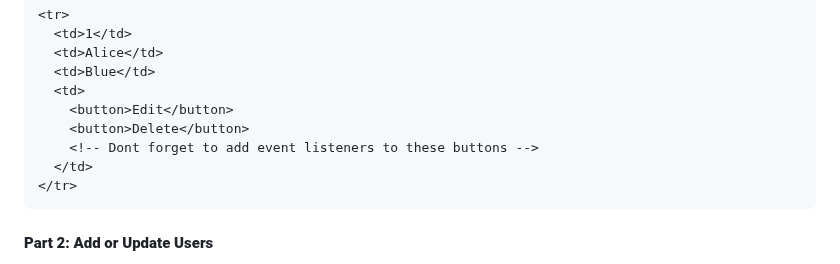
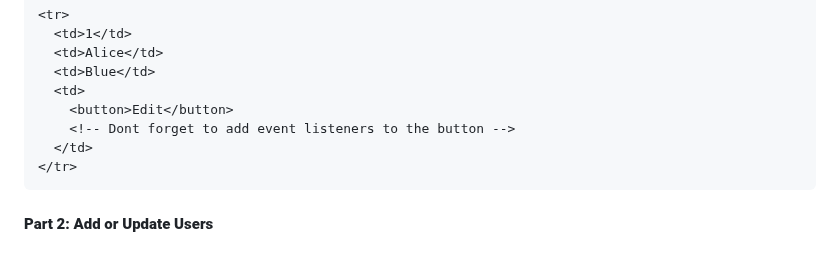
Before and after one commit to kristiannilsson/products-crud, a Markdown page: exercises.md, the part around the change. GitHub-like rendering.

Commit message:
updated exercise desc

````diff
--- a/exercises.md
+++ b/exercises.md
@@ -118,8 +118,7 @@ fetchUsers();
   <td>Blue</td>
   <td>
     <button>Edit</button>
-    <button>Delete</button>
-    <!-- Dont forget to add event listeners to these buttons -->
+    <!-- Dont forget to add event listeners to the button -->
   </td>
 </tr>
 ```
````
